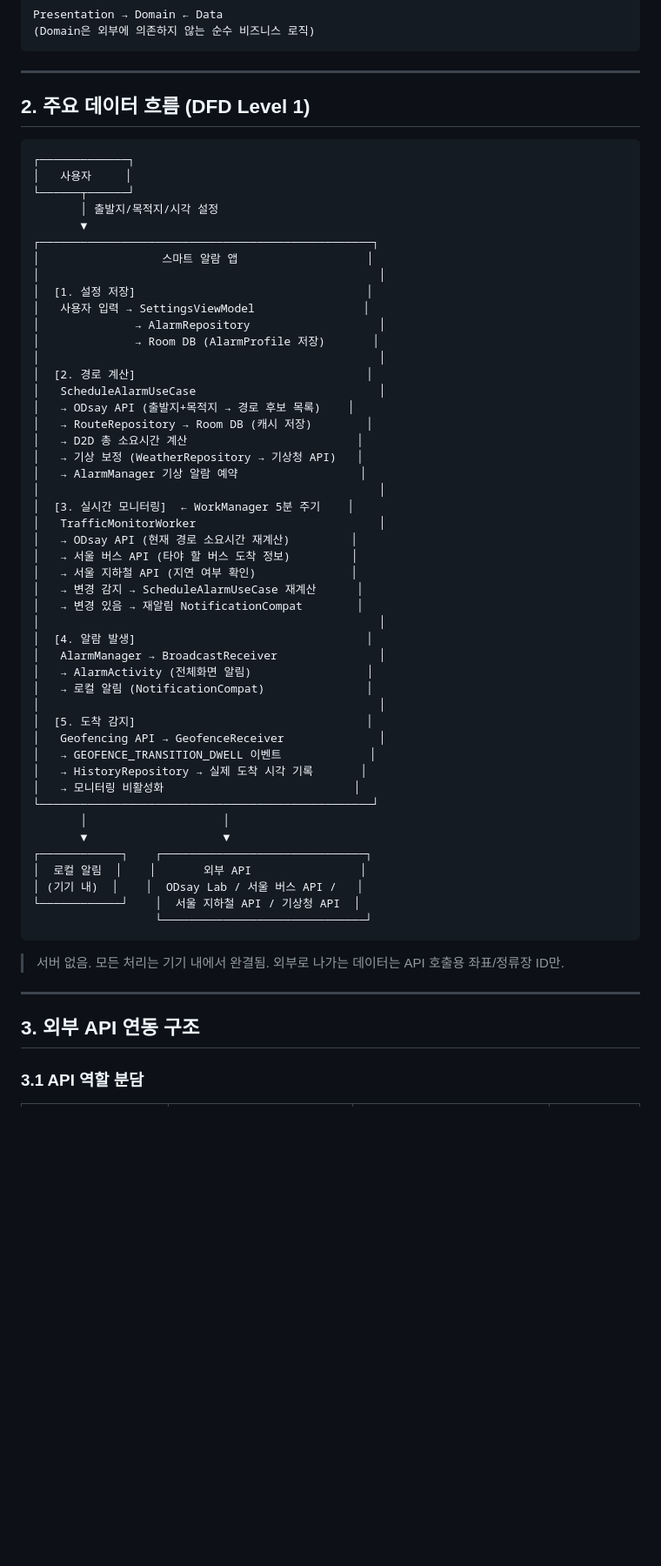
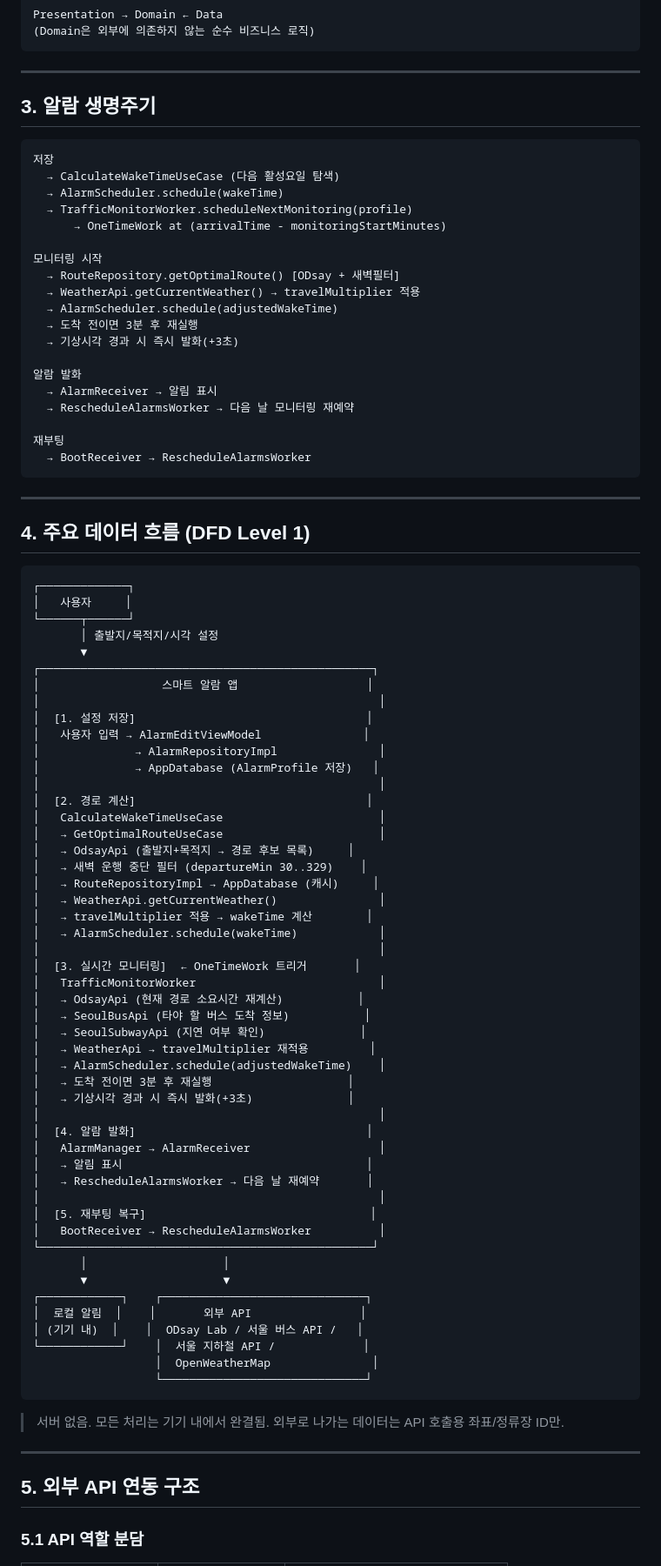
Before and after one commit to yhwkorea/project, a Markdown page: 2026-03-15_smart-alarm/architecture.md, the part around the change printed below. Shown: that part at 87% size. GitHub-like rendering; blank space fills up the shorter version.

````diff
--- a/2026-03-15_smart-alarm/architecture.md
+++ b/2026-03-15_smart-alarm/architecture.md
@@ -84,7 +98,33 @@ Presentation → Domain ← Data
 
 ---
 
-## 2. 주요 데이터 흐름 (DFD Level 1)
+## 3. 알람 생명주기
+
+```
+저장
+  → CalculateWakeTimeUseCase (다음 활성요일 탐색)
+  → AlarmScheduler.schedule(wakeTime)
+  → TrafficMonitorWorker.scheduleNextMonitoring(profile)
+      → OneTimeWork at (arrivalTime - monitoringStartMinutes)
+
+모니터링 시작
+  → RouteRepository.getOptimalRoute() [ODsay + 새벽필터]
+  → WeatherApi.getCurrentWeather() → travelMultiplier 적용
+  → AlarmScheduler.schedule(adjustedWakeTime)
+  → 도착 전이면 3분 후 재실행
+  → 기상시각 경과 시 즉시 발화(+3초)
+
+알람 발화
+  → AlarmReceiver → 알림 표시
+  → RescheduleAlarmsWorker → 다음 날 모니터링 재예약
+
+재부팅
+  → BootReceiver → RescheduleAlarmsWorker
+```
+
+---
+
+## 4. 주요 데이터 흐름 (DFD Level 1)
 
 ```
 ┌─────────────┐
@@ -96,43 +136,45 @@ Presentation → Domain ← Data
 │                  스마트 알람 앱                   │
 │                                                  │
 │  [1. 설정 저장]                                  │
-│   사용자 입력 → SettingsViewModel                │
-│              → AlarmRepository                   │
-│              → Room DB (AlarmProfile 저장)       │
+│   사용자 입력 → AlarmEditViewModel               │
+│              → AlarmRepositoryImpl               │
+│              → AppDatabase (AlarmProfile 저장)   │
 │                                                  │
 │  [2. 경로 계산]                                  │
-│   ScheduleAlarmUseCase                           │
-│   → ODsay API (출발지+목적지 → 경로 후보 목록)    │
-│   → RouteRepository → Room DB (캐시 저장)        │
-│   → D2D 총 소요시간 계산                         │
-│   → 기상 보정 (WeatherRepository → 기상청 API)   │
-│   → AlarmManager 기상 알람 예약                  │
+│   CalculateWakeTimeUseCase                       │
+│   → GetOptimalRouteUseCase                       │
+│   → OdsayApi (출발지+목적지 → 경로 후보 목록)     │
+│   → 새벽 운행 중단 필터 (departureMin 30..329)    │
+│   → RouteRepositoryImpl → AppDatabase (캐시)     │
+│   → WeatherApi.getCurrentWeather()               │
+│   → travelMultiplier 적용 → wakeTime 계산        │
+│   → AlarmScheduler.schedule(wakeTime)            │
 │                                                  │
-│  [3. 실시간 모니터링]  ← WorkManager 5분 주기    │
+│  [3. 실시간 모니터링]  ← OneTimeWork 트리거       │
 │   TrafficMonitorWorker                           │
-│   → ODsay API (현재 경로 소요시간 재계산)         │
-│   → 서울 버스 API (타야 할 버스 도착 정보)         │
-│   → 서울 지하철 API (지연 여부 확인)              │
-│   → 변경 감지 → ScheduleAlarmUseCase 재계산      │
-│   → 변경 있음 → 재알림 NotificationCompat        │
+│   → OdsayApi (현재 경로 소요시간 재계산)           │
+│   → SeoulBusApi (타야 할 버스 도착 정보)           │
+│   → SeoulSubwayApi (지연 여부 확인)              │
+│   → WeatherApi → travelMultiplier 재적용         │
+│   → AlarmScheduler.schedule(adjustedWakeTime)    │
+│   → 도착 전이면 3분 후 재실행                    │
+│   → 기상시각 경과 시 즉시 발화(+3초)              │
 │                                                  │
-│  [4. 알람 발생]                                  │
-│   AlarmManager → BroadcastReceiver               │
-│   → AlarmActivity (전체화면 알림)                 │
-│   → 로컬 알림 (NotificationCompat)               │
+│  [4. 알람 발화]                                  │
+│   AlarmManager → AlarmReceiver                   │
+│   → 알림 표시                                    │
+│   → RescheduleAlarmsWorker → 다음 날 재예약       │
 │                                                  │
-│  [5. 도착 감지]                                  │
-│   Geofencing API → GeofenceReceiver              │
-│   → GEOFENCE_TRANSITION_DWELL 이벤트             │
-│   → HistoryRepository → 실제 도착 시각 기록       │
-│   → 모니터링 비활성화                            │
+│  [5. 재부팅 복구]                                 │
+│   BootReceiver → RescheduleAlarmsWorker          │
 └─────────────────────────────────────────────────┘
        │                    │
        ▼                    ▼
 ┌────────────┐    ┌──────────────────────────────┐
 │  로컬 알림  │    │       외부 API                │
 │ (기기 내)  │    │  ODsay Lab / 서울 버스 API /   │
-└────────────┘    │  서울 지하철 API / 기상청 API  │
+└────────────┘    │  서울 지하철 API /             │
+                  │  OpenWeatherMap               │
                   └──────────────────────────────┘
 ```
 
@@ -140,7 +182,7 @@ Presentation → Domain ← Data
 
 ---
 
-## 3. 외부 API 연동 구조
+## 5. 외부 API 연동 구조
 
-### 3.1 API 역할 분담
+### 5.1 API 역할 분담
 
````
Also changed, not shown: other parts of 2026-03-15_smart-alarm/architecture.md (+198 -225 lines).
